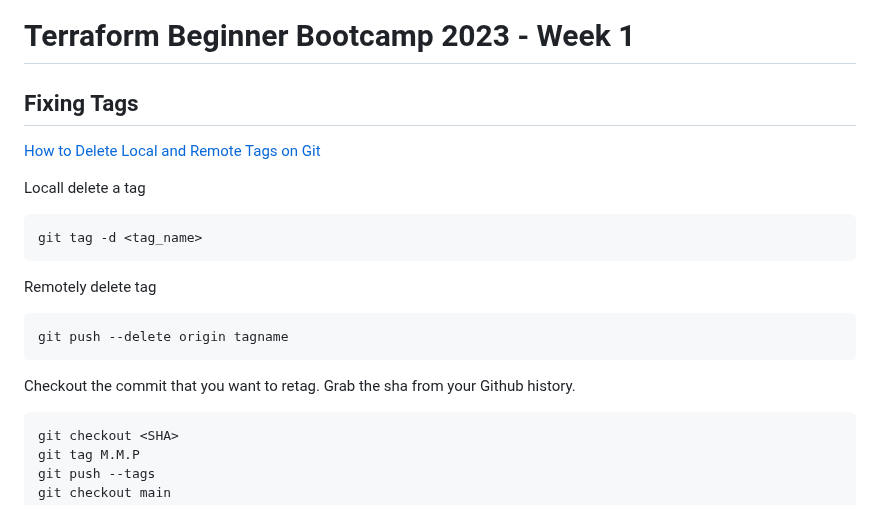
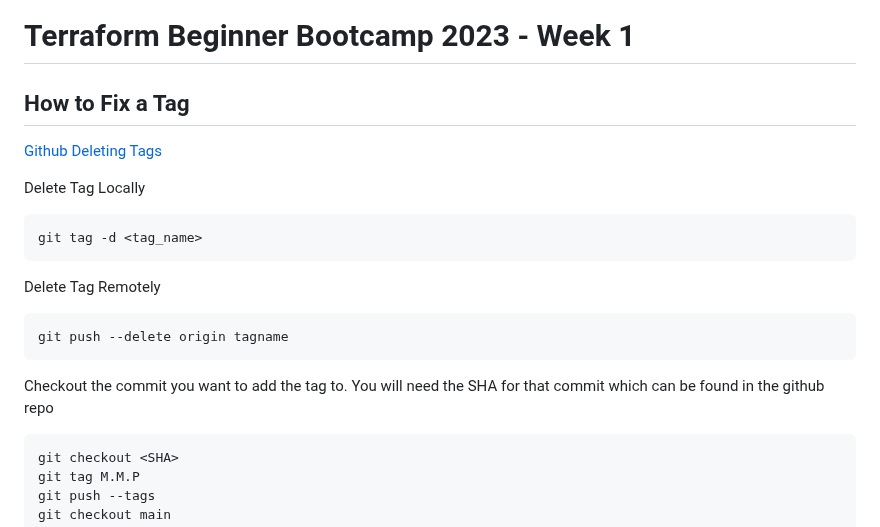
Before and after one commit to samsial/terraform-beginner-bootcamp-2023, a Markdown page: journal/week1.md, the part around the change. Drawn GitHub-style.

Commit message:
Update week1.md
additional documentation on tags

````diff
--- a/journal/week1.md
+++ b/journal/week1.md
@@ -1,21 +1,21 @@
 # Terraform Beginner Bootcamp 2023 - Week 1
 
-## Fixing Tags
+## How to Fix a Tag
 
-[How to Delete Local and Remote Tags on Git](https://devconnected.com/how-to-delete-local-and-remote-tags-on-git/)
+[Github Deleting Tags](https://devconnected.com/how-to-delete-local-and-remote-tags-on-git/)
 
-Locall delete a tag
+Delete Tag Locally
 ```sh
 git tag -d <tag_name>
 ```
 
-Remotely delete tag
+Delete Tag Remotely
 
 ```sh
 git push --delete origin tagname
 ```
 
-Checkout the commit that you want to retag. Grab the sha from your Github history.
+Checkout the commit you want to add the tag to. You will need the SHA for that commit which can be found in the github repo
 
 ```sh
 git checkout <SHA>
````
